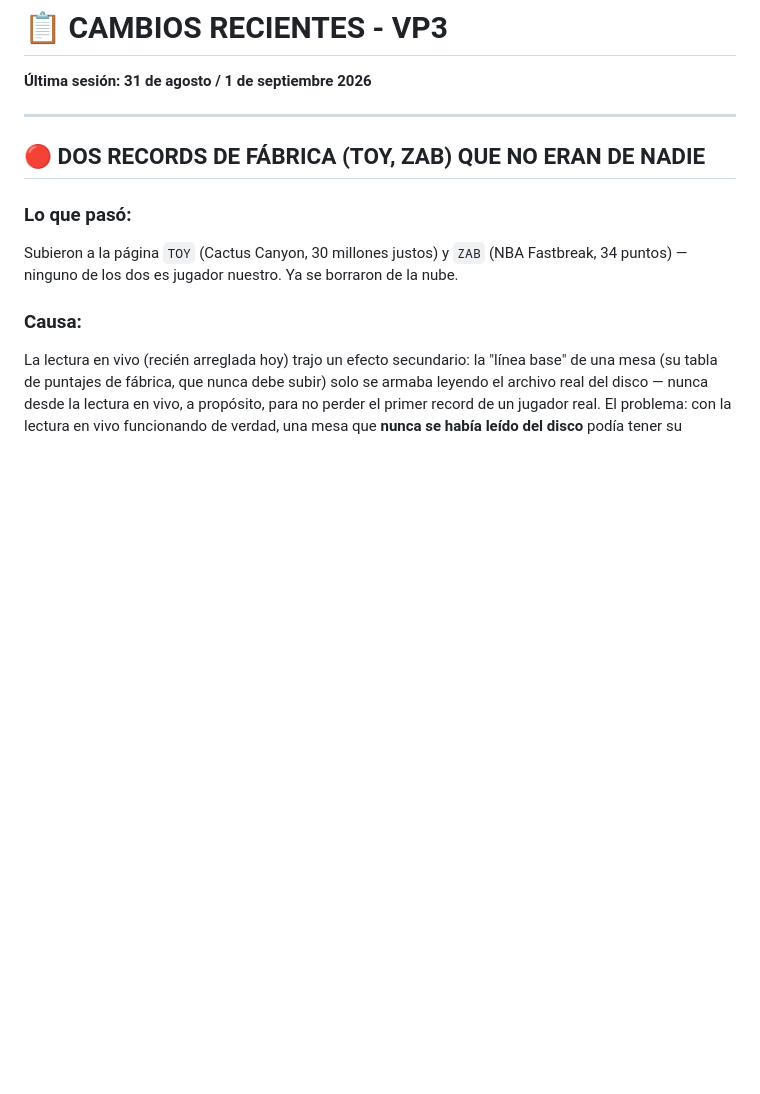
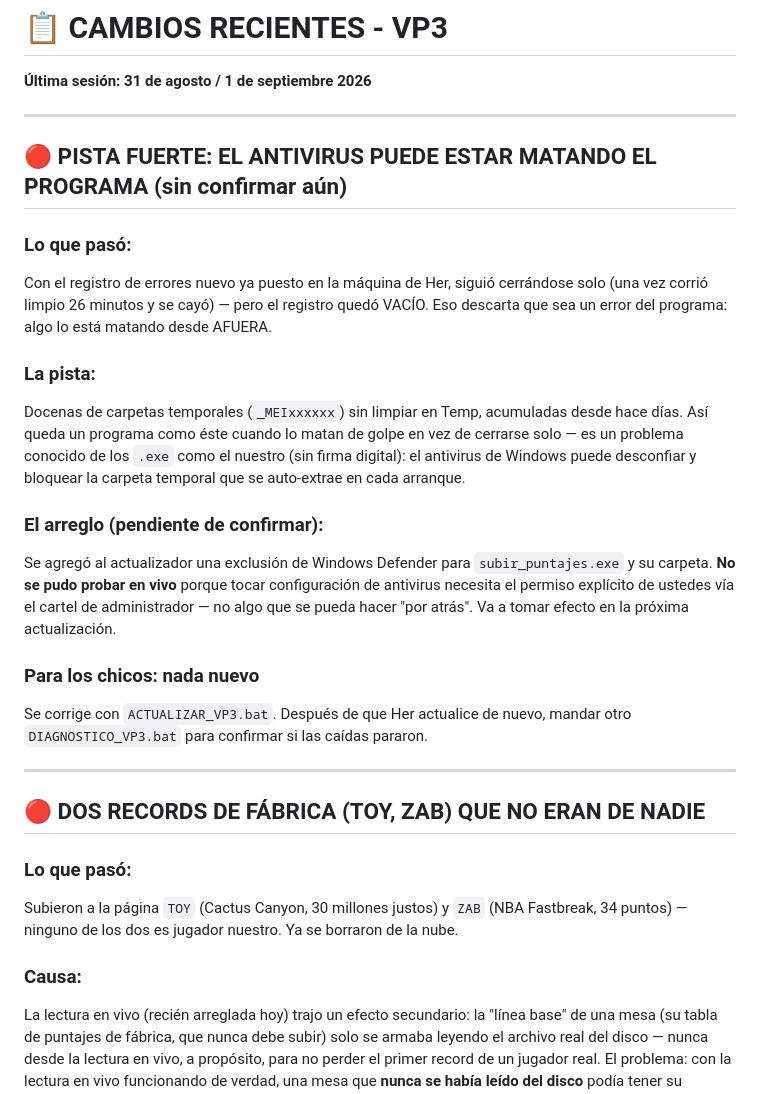
Before and after one commit to lanarito/VP3, a Markdown page: CAMBIOS_RECIENTES.md, the part around the change. Rendered like a GitHub page; blank space fills up the shorter version.

Commit message:
Documenta la pista del antivirus en CAMBIOS_RECIENTES.md
Co-Authored-By: Claude Sonnet 5 <noreply@anthropic.com>

```diff
--- a/CAMBIOS_RECIENTES.md
+++ b/CAMBIOS_RECIENTES.md
@@ -1,6 +1,36 @@
 # 📋 CAMBIOS RECIENTES - VP3
 
 **Última sesión: 31 de agosto / 1 de septiembre 2026**
+
+---
+
+## 🔴 PISTA FUERTE: EL ANTIVIRUS PUEDE ESTAR MATANDO EL PROGRAMA (sin confirmar aún)
+
+### Lo que pasó:
+Con el registro de errores nuevo ya puesto en la máquina de Her, siguió
+cerrándose solo (una vez corrió limpio 26 minutos y se cayó) — pero el
+registro quedó VACÍO. Eso descarta que sea un error del programa: algo
+lo está matando desde AFUERA.
+
+### La pista:
+Docenas de carpetas temporales (`_MEIxxxxxx`) sin limpiar en Temp,
+acumuladas desde hace días. Así queda un programa como éste cuando lo
+matan de golpe en vez de cerrarse solo — es un problema conocido de los
+`.exe` como el nuestro (sin firma digital): el antivirus de Windows
+puede desconfiar y bloquear la carpeta temporal que se auto-extrae en
+cada arranque.
+
+### El arreglo (pendiente de confirmar):
+Se agregó al actualizador una exclusión de Windows Defender para
+`subir_puntajes.exe` y su carpeta. **No se pudo probar en vivo** porque
+tocar configuración de antivirus necesita el permiso explícito de
+ustedes vía el cartel de administrador — no algo que se pueda hacer
+"por atrás". Va a tomar efecto en la próxima actualización.
+
+### Para los chicos: nada nuevo
+Se corrige con `ACTUALIZAR_VP3.bat`. Después de que Her actualice de
+nuevo, mandar otro `DIAGNOSTICO_VP3.bat` para confirmar si las caídas
+pararon.
 
 ---
 
```
